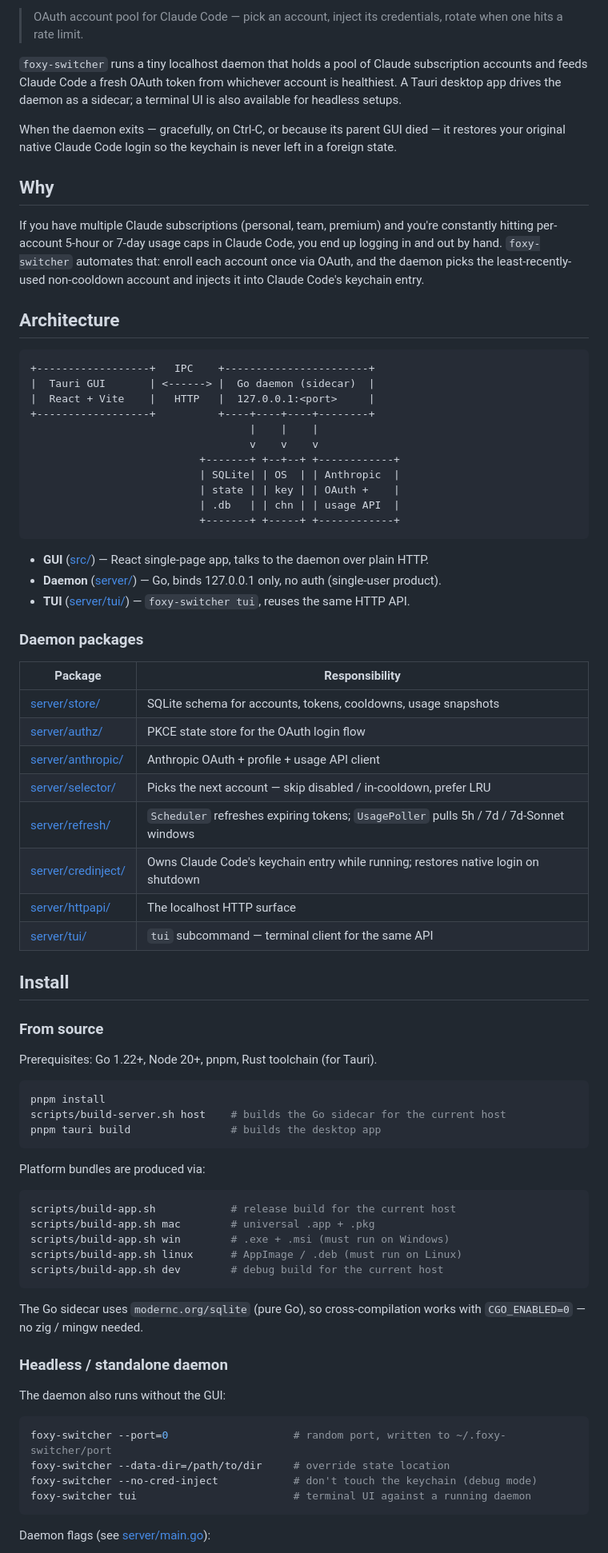
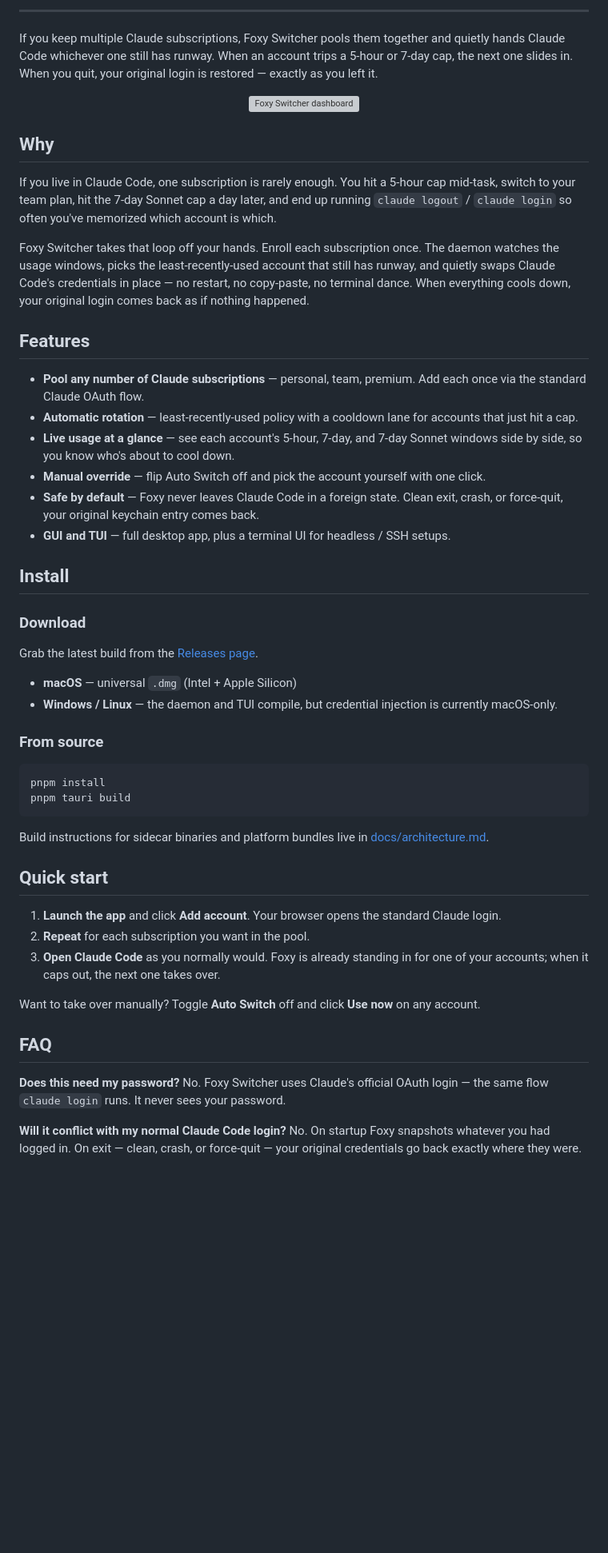
Before and after one commit to hoveychen/foxy-switcher, a Markdown page: README.md, the part around one of its changes. Shown at 80% size. GitHub-like rendering; blank space fills up the shorter version; grey boxes are pictures that could not be loaded.

Commit message:
Rewrite README for end users; move technicals to docs/architecture.md.

````diff
--- a/README.md
+++ b/README.md
@@ -2,81 +10,58 @@
 
-> OAuth account pool for Claude Code — pick an account, inject its credentials, rotate when one hits a rate limit.
+---
 
-`foxy-switcher` runs a tiny localhost daemon that holds a pool of Claude subscription accounts and feeds Claude Code a fresh OAuth token from whichever account is healthiest. A Tauri desktop app drives the daemon as a sidecar; a terminal UI is also available for headless setups.
+If you keep multiple Claude subscriptions, Foxy Switcher pools them together and quietly hands Claude Code whichever one still has runway. When an account trips a 5-hour or 7-day cap, the next one slides in. When you quit, your original login is restored — exactly as you left it.
 
-When the daemon exits — gracefully, on Ctrl-C, or because its parent GUI died — it restores your original native Claude Code login so the keychain is never left in a foreign state.
+<p align="center">
+  <img src="docs/design.png" alt="Foxy Switcher dashboard" />
+</p>
 
 ## Why
 
-If you have multiple Claude subscriptions (personal, team, premium) and you're constantly hitting per-account 5-hour or 7-day usage caps in Claude Code, you end up logging in and out by hand. `foxy-switcher` automates that: enroll each account once via OAuth, and the daemon picks the least-recently-used non-cooldown account and injects it into Claude Code's keychain entry.
+If you live in Claude Code, one subscription is rarely enough. You hit a 5-hour cap mid-task, switch to your team plan, hit the 7-day Sonnet cap a day later, and end up running `claude logout` / `claude login` so often you've memorized which account is which.
 
-## Architecture
+Foxy Switcher takes that loop off your hands. Enroll each subscription once. The daemon watches the usage windows, picks the least-recently-used account that still has runway, and quietly swaps Claude Code's credentials in place — no restart, no copy-paste, no terminal dance. When everything cools down, your original login comes back as if nothing happened.
 
-```
-+------------------+   IPC    +-----------------------+
-|  Tauri GUI       | <------> |  Go daemon (sidecar)  |
-|  React + Vite    |   HTTP   |  127.0.0.1:<port>     |
-+------------------+          +----+----+----+--------+
-                                   |    |    |
-                                   v    v    v
-                           +-------+ +--+--+ +------------+
-                           | SQLite| | OS  | | Anthropic  |
-                           | state | | key | | OAuth +    |
-                           | .db   | | chn | | usage API  |
-                           +-------+ +-----+ +------------+
-```
+## Features
 
-- **GUI** ([src/](src/)) — React single-page app, talks to the daemon over plain HTTP.
-- **Daemon** ([server/](server/)) — Go, binds 127.0.0.1 only, no auth (single-user product).
-- **TUI** ([server/tui/](server/tui/)) — `foxy-switcher tui`, reuses the same HTTP API.
-
-### Daemon packages
-
-| Package | Responsibility |
-| --- | --- |
-| [server/store/](server/store/) | SQLite schema for accounts, tokens, cooldowns, usage snapshots |
-| [server/authz/](server/authz/) | PKCE state store for the OAuth login flow |
-| [server/anthropic/](server/anthropic/) | Anthropic OAuth + profile + usage API client |
-| [server/selector/](server/selector/) | Picks the next account — skip disabled / in-cooldown, prefer LRU |
-| [server/refresh/](server/refresh/) | `Scheduler` refreshes expiring tokens; `UsagePoller` pulls 5h / 7d / 7d-Sonnet windows |
-| [server/credinject/](server/credinject/) | Owns Claude Code's keychain entry while running; restores native login on shutdown |
-| [server/httpapi/](server/httpapi/) | The localhost HTTP surface |
-| [server/tui/](server/tui/) | `tui` subcommand — terminal client for the same API |
+- **Pool any number of Claude subscriptions** — personal, team, premium. Add each once via the standard Claude OAuth flow.
+- **Automatic rotation** — least-recently-used policy with a cooldown lane for accounts that just hit a cap.
+- **Live usage at a glance** — see each account's 5-hour, 7-day, and 7-day Sonnet windows side by side, so you know who's about to cool down.
+- **Manual override** — flip Auto Switch off and pick the account yourself with one click.
+- **Safe by default** — Foxy never leaves Claude Code in a foreign state. Clean exit, crash, or force-quit, your original keychain entry comes back.
+- **GUI and TUI** — full desktop app, plus a terminal UI for headless / SSH setups.
 
 ## Install
 
+### Download
+
+Grab the latest build from the [Releases page](https://github.com/hoveychen/foxy-switcher/releases).
+
+- **macOS** — universal `.dmg` (Intel + Apple Silicon)
+- **Windows / Linux** — the daemon and TUI compile, but credential injection is currently macOS-only.
+
 ### From source
-
-Prerequisites: Go 1.22+, Node 20+, pnpm, Rust toolchain (for Tauri).
 
 ```sh
 pnpm install
-scripts/build-server.sh host    # builds the Go sidecar for the current host
-pnpm tauri build                # builds the desktop app
+pnpm tauri build
 ```
 
-Platform bundles are produced via:
+Build instructions for sidecar binaries and platform bundles live in [docs/architecture.md](docs/architecture.md#building-from-source).
 
-```sh
-scripts/build-app.sh            # release build for the current host
-scripts/build-app.sh mac        # universal .app + .pkg
-scripts/build-app.sh win        # .exe + .msi (must run on Windows)
-scripts/build-app.sh linux      # AppImage / .deb (must run on Linux)
-scripts/build-app.sh dev        # debug build for the current host
-```
+## Quick start
 
-The Go sidecar uses `modernc.org/sqlite` (pure Go), so cross-compilation works with `CGO_ENABLED=0` — no zig / mingw needed.
+1. **Launch the app** and click **Add account**. Your browser opens the standard Claude login.
+2. **Repeat** for each subscription you want in the pool.
+3. **Open Claude Code** as you normally would. Foxy is already standing in for one of your accounts; when it caps out, the next one takes over.
 
-### Headless / standalone daemon
+Want to take over manually? Toggle **Auto Switch** off and click **Use now** on any account.
 
-The daemon also runs without the GUI:
+## FAQ
 
-```sh
-foxy-switcher --port=0                    # random port, written to ~/.foxy-switcher/port
-foxy-switcher --data-dir=/path/to/dir     # override state location
-foxy-switcher --no-cred-inject            # don't touch the keychain (debug mode)
-foxy-switcher tui                         # terminal UI against a running daemon
-```
+**Does this need my password?**
+No. Foxy Switcher uses Claude's official OAuth login — the same flow `claude login` runs. It never sees your password.
 
-Daemon flags (see [server/main.go](server/main.go)):
+**Will it conflict with my normal Claude Code login?**
+No. On startup Foxy snapshots whatever you had logged in. On exit — clean, crash, or force-quit — your original credentials go back exactly where they were.
 
````
Also changed, not shown: other parts of README.md (+21 -78 lines), docs/architecture.md (added, +146 -0 lines).
